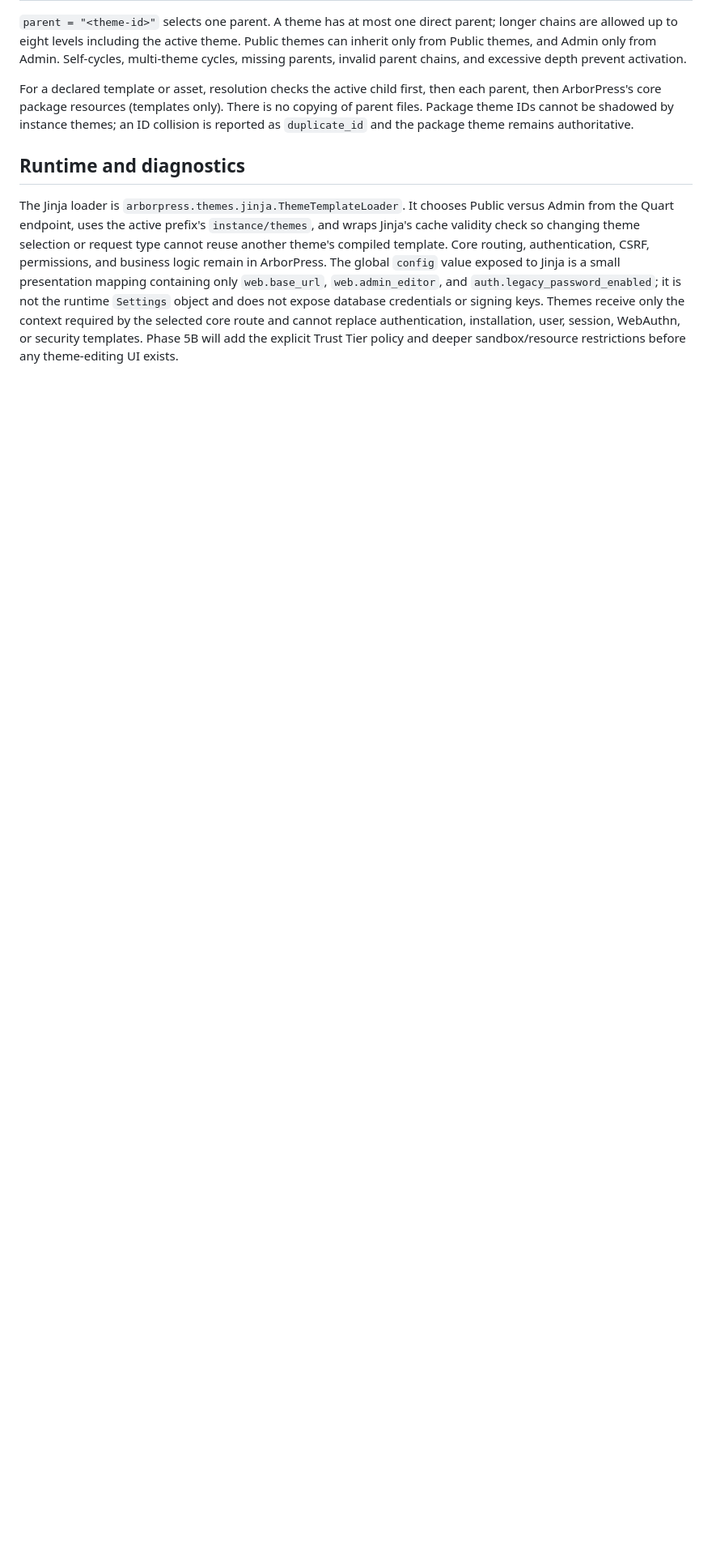
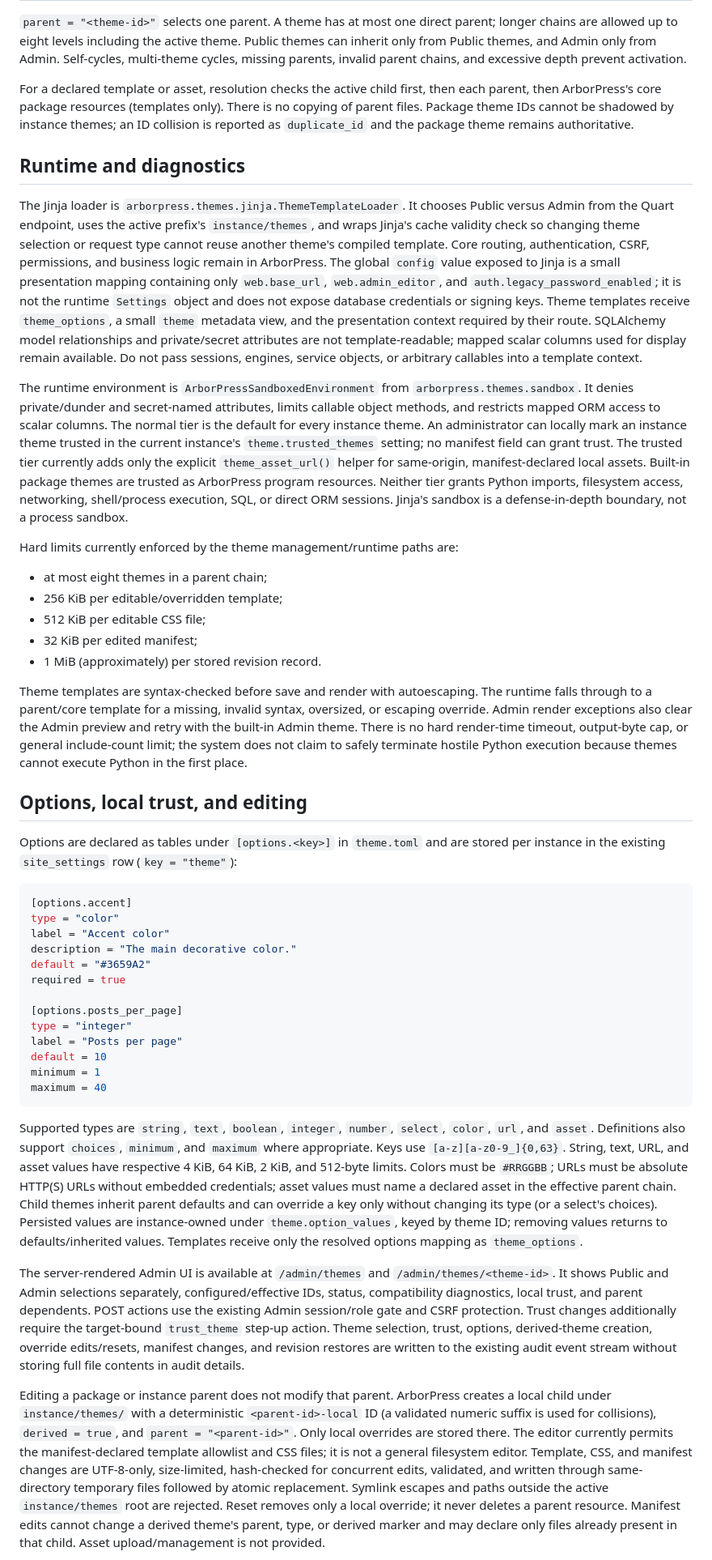
Before and after one commit to DiamantTh/ArborPress, a Markdown page: docs/themes.md, the part around one of its changes. Shown at 81% size. Drawn GitHub-style; blank space fills up the shorter version.

Commit message:
Document the Phase 5 theme administration model
Describe the actual theme manifest, discovery roots, independent public/admin selection, parent lookup, option schema, derived override workflow and prebuilt asset contract. Extend the author and operator guidance with the concrete Jinja context and supported asset/option behavior introduced by the runtime and admin work.

Document the local-only trust choice and its narrow template-helper effect, sandbox boundaries, bounded editing and revision storage, optimistic concurrency, reset semantics, and session-bound preview. State explicitly that trusted themes do not receive arbitrary Python, filesystem, network, database or shell access, and that marketplace installation, backup/restore, updater behavior and full resource isolation are not provided.

Validated: documentation diff check. Runtime, admin and full-suite validation were completed before this documentation-only commit.

````diff
--- a/docs/themes.md
+++ b/docs/themes.md
@@ -128,8 +128,96 @@ Core routing, authentication, CSRF, permissions, and business logic remain in
 ArborPress. The global `config` value exposed to Jinja is a small presentation
 mapping containing only `web.base_url`, `web.admin_editor`, and
 `auth.legacy_password_enabled`; it is not the runtime `Settings` object and
-does not expose database credentials or signing keys. Themes receive only the
-context required by the selected core route and cannot replace authentication,
-installation, user, session, WebAuthn, or security templates. Phase 5B will
-add the explicit Trust Tier policy and deeper sandbox/resource restrictions
-before any theme-editing UI exists.
+does not expose database credentials or signing keys. Theme templates receive
+`theme_options`, a small `theme` metadata view, and the presentation context
+required by their route. SQLAlchemy model relationships and private/secret
+attributes are not template-readable; mapped scalar columns used for display
+remain available. Do not pass sessions, engines, service objects, or arbitrary
+callables into a template context.
+
+The runtime environment is `ArborPressSandboxedEnvironment` from
+`arborpress.themes.sandbox`. It denies private/dunder and secret-named
+attributes, limits callable object methods, and restricts mapped ORM access to
+scalar columns. The normal tier is the default for every instance theme.
+An administrator can locally mark an instance theme trusted in the current
+instance's `theme.trusted_themes` setting; no manifest field can grant trust.
+The trusted tier currently adds only the explicit `theme_asset_url()` helper
+for same-origin, manifest-declared local assets. Built-in package themes are
+trusted as ArborPress program resources. Neither tier grants Python imports,
+filesystem access, networking, shell/process execution, SQL, or direct ORM
+sessions. Jinja's sandbox is a defense-in-depth boundary, not a process
+sandbox.
+
+Hard limits currently enforced by the theme management/runtime paths are:
+
+- at most eight themes in a parent chain;
+- 256 KiB per editable/overridden template;
+- 512 KiB per editable CSS file;
+- 32 KiB per edited manifest;
+- 1 MiB (approximately) per stored revision record.
+
+Theme templates are syntax-checked before save and render with autoescaping.
+The runtime falls through to a parent/core template for a missing, invalid
+syntax, oversized, or escaping override. Admin render exceptions also clear
+the Admin preview and retry with the built-in Admin theme. There is no hard
+render-time timeout, output-byte cap, or general include-count limit; the
+system does not claim to safely terminate hostile Python execution because
+themes cannot execute Python in the first place.
+
+## Options, local trust, and editing
+
+Options are declared as tables under `[options.<key>]` in `theme.toml` and are
+stored per instance in the existing `site_settings` row (`key = "theme"`):
+
+```toml
+[options.accent]
+type = "color"
+label = "Accent color"
+description = "The main decorative color."
+default = "#3659A2"
+required = true
+
+[options.posts_per_page]
+type = "integer"
+label = "Posts per page"
+default = 10
+minimum = 1
+maximum = 40
+```
+
+Supported types are `string`, `text`, `boolean`, `integer`, `number`,
+`select`, `color`, `url`, and `asset`. Definitions also support `choices`,
+`minimum`, and `maximum` where appropriate. Keys use
+`[a-z][a-z0-9_]{0,63}`. String, text, URL, and asset values have respective
+4 KiB, 64 KiB, 2 KiB, and 512-byte limits. Colors must be `#RRGGBB`; URLs must
+be absolute HTTP(S) URLs without embedded credentials; asset values must name
+a declared asset in the effective parent chain. Child themes inherit parent
+defaults and can override a key only without changing its type (or a select's
+choices). Persisted values are instance-owned under `theme.option_values`,
+keyed by theme ID; removing values returns to defaults/inherited values.
+Templates receive only the resolved options mapping as `theme_options`.
+
+The server-rendered Admin UI is available at `/admin/themes` and
+`/admin/themes/<theme-id>`. It shows Public and Admin selections separately,
+configured/effective IDs, status, compatibility diagnostics, local trust, and
+parent dependents. POST actions use the existing Admin session/role gate and
+CSRF protection. Trust changes additionally require the target-bound
+`trust_theme` step-up action. Theme selection, trust, options, derived-theme
+creation, override edits/resets, manifest changes, and revision restores are
+written to the existing audit event stream without storing full file contents
+in audit details.
+
+Editing a package or instance parent does not modify that parent. ArborPress
+creates a local child under `instance/themes/` with a deterministic
+`<parent-id>-local` ID (a validated numeric suffix is used for collisions),
+`derived = true`, and `parent = "<parent-id>"`. Only local overrides are
+stored there. The editor currently permits the manifest-declared template
+allowlist and CSS files; it is not a general filesystem editor. Template,
+CSS, and manifest changes are UTF-8-only, size-limited, hash-checked for
+concurrent edits, validated, and written through same-directory temporary
+files followed by atomic replacement. Symlink escapes and paths outside the
+active `instance/themes` root are rejected. Reset removes only a local
+override; it never deletes a parent resource. Manifest edits cannot change a
+derived theme's parent, type, or derived marker and may declare only files
+already present in that child. Asset upload/management is not provided.
+
````
Also changed, not shown: other parts of docs/themes.md (+24 -8 lines).
